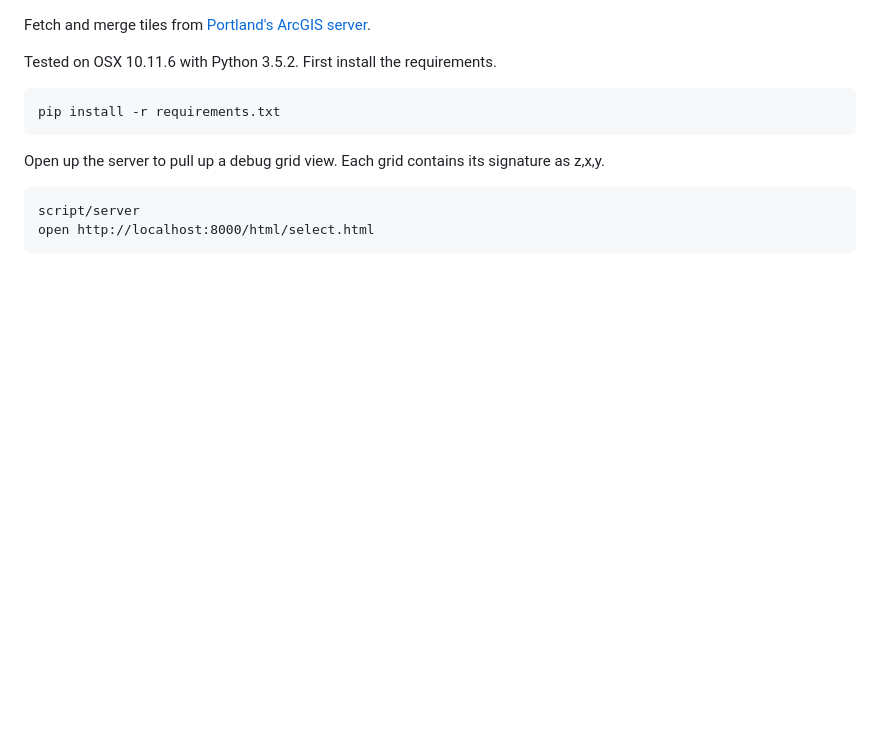
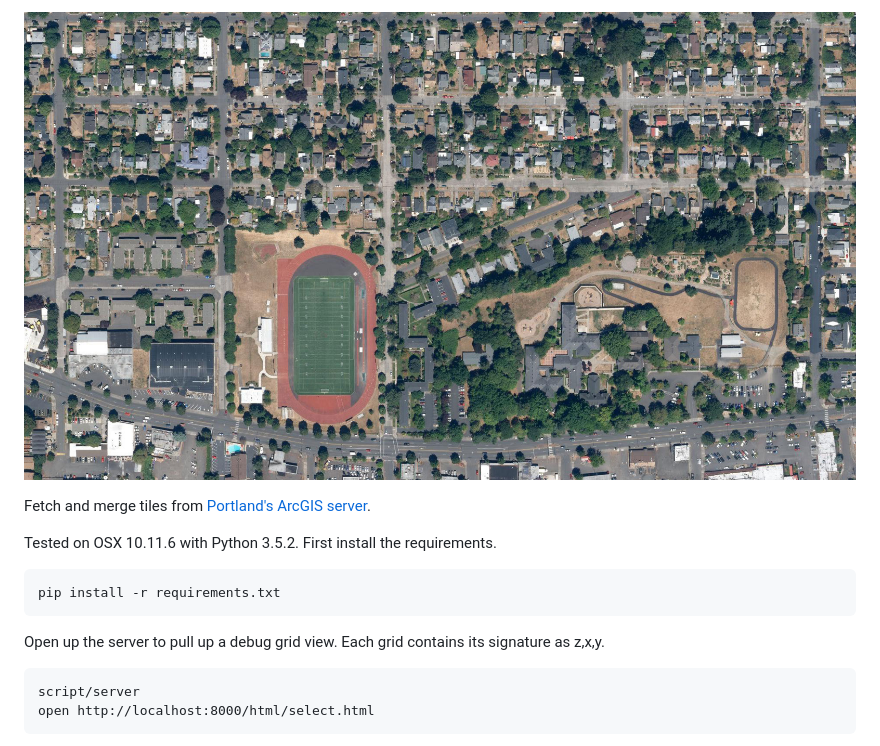
Before and after one commit to caged/tile-stitch, a Markdown page: readme.md, the part around the change. Rendered like a GitHub page; pictures changed too: preview.jpg (added); blank space fills up the shorter version.

Commit message:
add and link preview image

```diff
--- a/readme.md
+++ b/readme.md
@@ -1,3 +1,5 @@
+![](/preview.jpg)
+
 Fetch and merge tiles from [Portland's ArcGIS server](https://www.portlandmaps.com/arcgis/rest/services/Public).
 
 Tested on OSX 10.11.6 with Python 3.5.2. First install the requirements.
```
